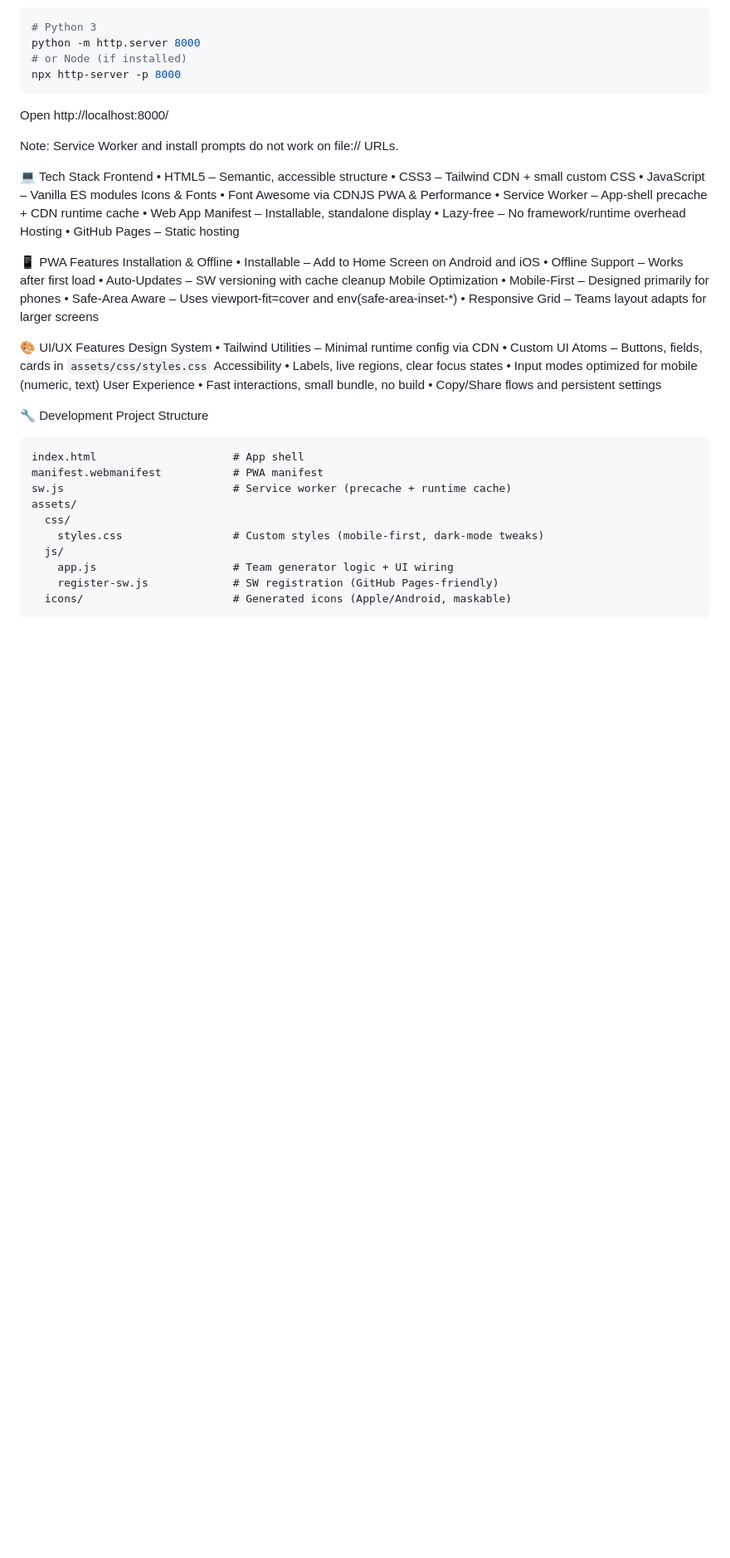
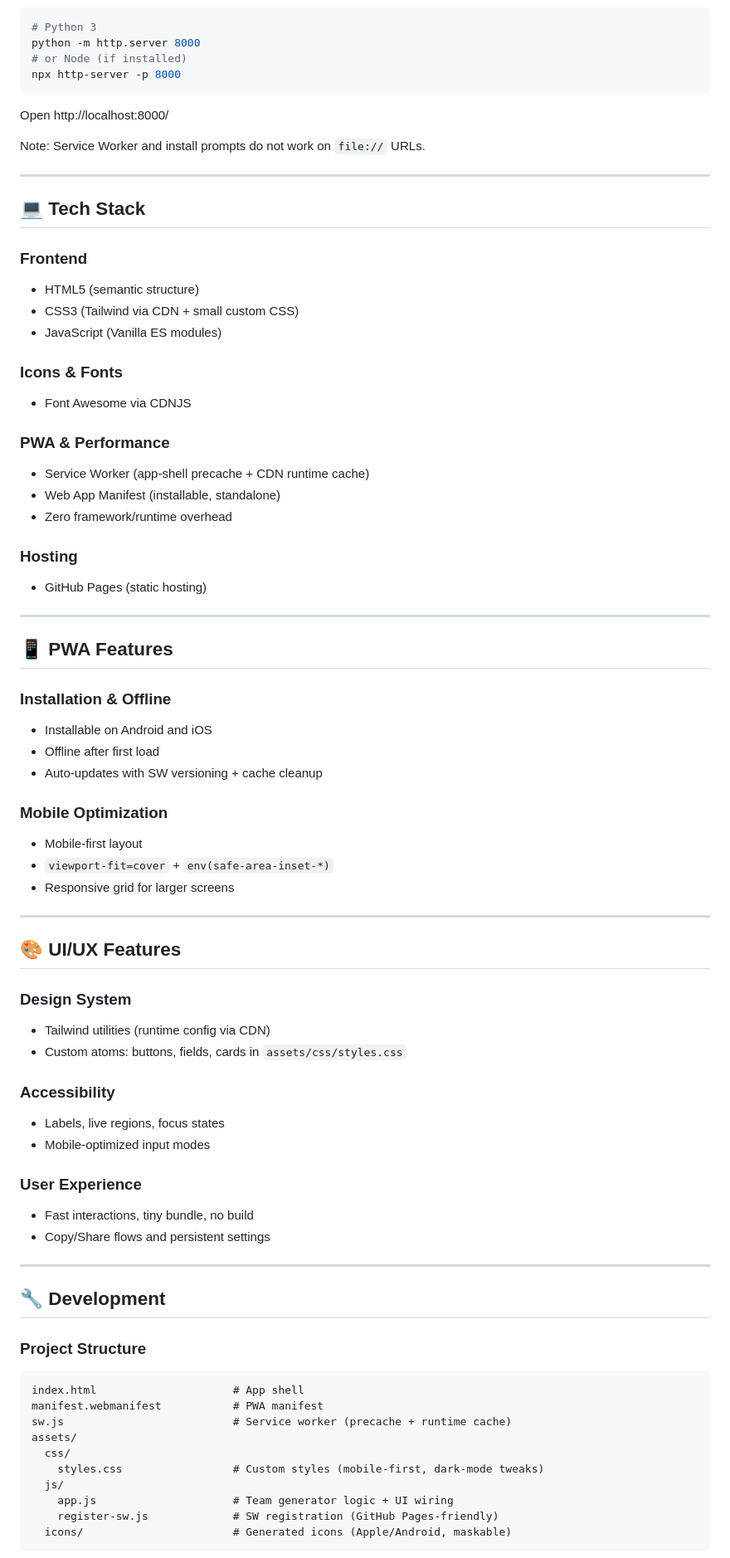
Before and after one commit to Uruchev/Random-Team-Generator, a Markdown page: README.md, the part around the change printed below. Shown: that part at 83% size. GitHub-like rendering; blank space fills up the shorter version.

Commit message:
docs(readme): restructure to Quizzard-like layout with badges, ToC, and sections

````diff
--- a/README.md
+++ b/README.md
@@ -59,45 +91,63 @@ npx http-server -p 8000
 ```
 Open http://localhost:8000/
 
-Note: Service Worker and install prompts do not work on file:// URLs.
+Note: Service Worker and install prompts do not work on `file://` URLs.
 
-💻 Tech Stack
-Frontend
-• HTML5 – Semantic, accessible structure
-• CSS3 – Tailwind CDN + small custom CSS
-• JavaScript – Vanilla ES modules
-Icons & Fonts
-• Font Awesome via CDNJS
-PWA & Performance
-• Service Worker – App‑shell precache + CDN runtime cache
-• Web App Manifest – Installable, standalone display
-• Lazy‑free – No framework/runtime overhead
-Hosting
-• GitHub Pages – Static hosting
+---
 
-📱 PWA Features
-Installation & Offline
-• Installable – Add to Home Screen on Android and iOS
-• Offline Support – Works after first load
-• Auto‑Updates – SW versioning with cache cleanup
-Mobile Optimization
-• Mobile‑First – Designed primarily for phones
-• Safe‑Area Aware – Uses viewport‑fit=cover and env(safe-area-inset-*)
-• Responsive Grid – Teams layout adapts for larger screens
+## 💻 Tech Stack
 
-🎨 UI/UX Features
-Design System
-• Tailwind Utilities – Minimal runtime config via CDN
-• Custom UI Atoms – Buttons, fields, cards in `assets/css/styles.css`
-Accessibility
-• Labels, live regions, clear focus states
-• Input modes optimized for mobile (numeric, text)
-User Experience
-• Fast interactions, small bundle, no build
-• Copy/Share flows and persistent settings
+### Frontend
+- HTML5 (semantic structure)
+- CSS3 (Tailwind via CDN + small custom CSS)
+- JavaScript (Vanilla ES modules)
 
-🔧 Development
-Project Structure
+### Icons & Fonts
+- Font Awesome via CDNJS
+
+### PWA & Performance
+- Service Worker (app‑shell precache + CDN runtime cache)
+- Web App Manifest (installable, standalone)
+- Zero framework/runtime overhead
+
+### Hosting
+- GitHub Pages (static hosting)
+
+---
+
+## 📱 PWA Features
+
+### Installation & Offline
+- Installable on Android and iOS
+- Offline after first load
+- Auto‑updates with SW versioning + cache cleanup
+
+### Mobile Optimization
+- Mobile‑first layout
+- `viewport-fit=cover` + `env(safe-area-inset-*)`
+- Responsive grid for larger screens
+
+---
+
+## 🎨 UI/UX Features
+
+### Design System
+- Tailwind utilities (runtime config via CDN)
+- Custom atoms: buttons, fields, cards in `assets/css/styles.css`
+
+### Accessibility
+- Labels, live regions, focus states
+- Mobile‑optimized input modes
+
+### User Experience
+- Fast interactions, tiny bundle, no build
+- Copy/Share flows and persistent settings
+
+---
+
+## 🔧 Development
+
+### Project Structure
 ```
 index.html                     # App shell
 manifest.webmanifest           # PWA manifest
````
Also changed, not shown: other parts of README.md (+106 -65 lines).
